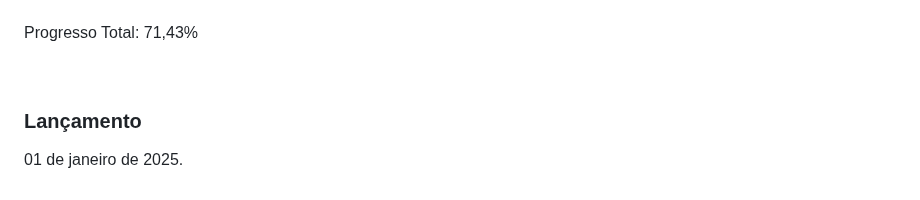
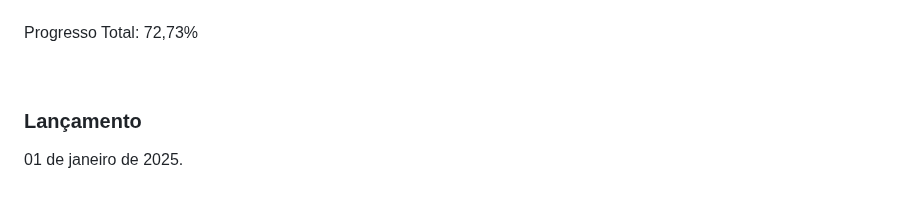
Before and after one commit to kikachangames/air, a Markdown page: README.md, the part around the change. Drawn GitHub-style.

```diff
--- a/README.md
+++ b/README.md
@@ -22,7 +22,7 @@
     💙 Arco Summer: 25%<br/>
     💙 Arco Air: 0%<br/>
     <br/>
-    Progresso Total: 71,43%
+    Progresso Total: 72,73%
 </p>
 <br/>
 
```
